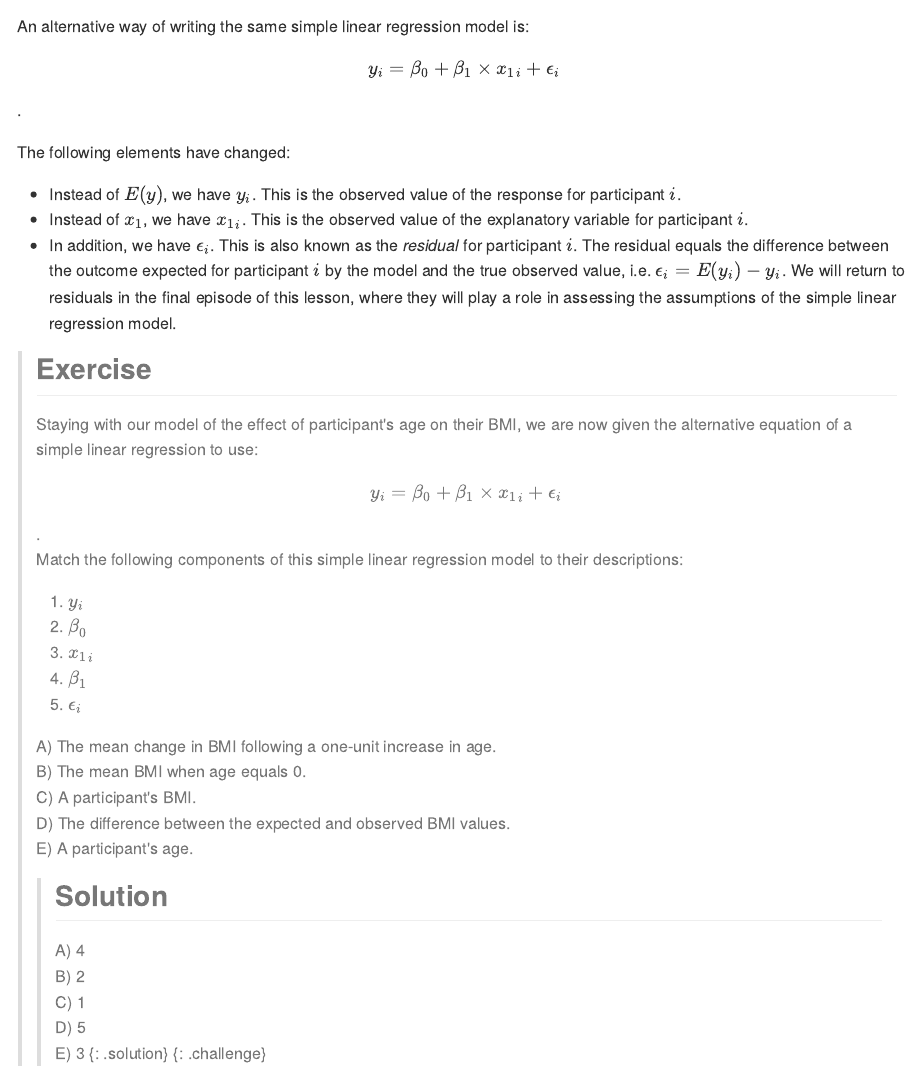
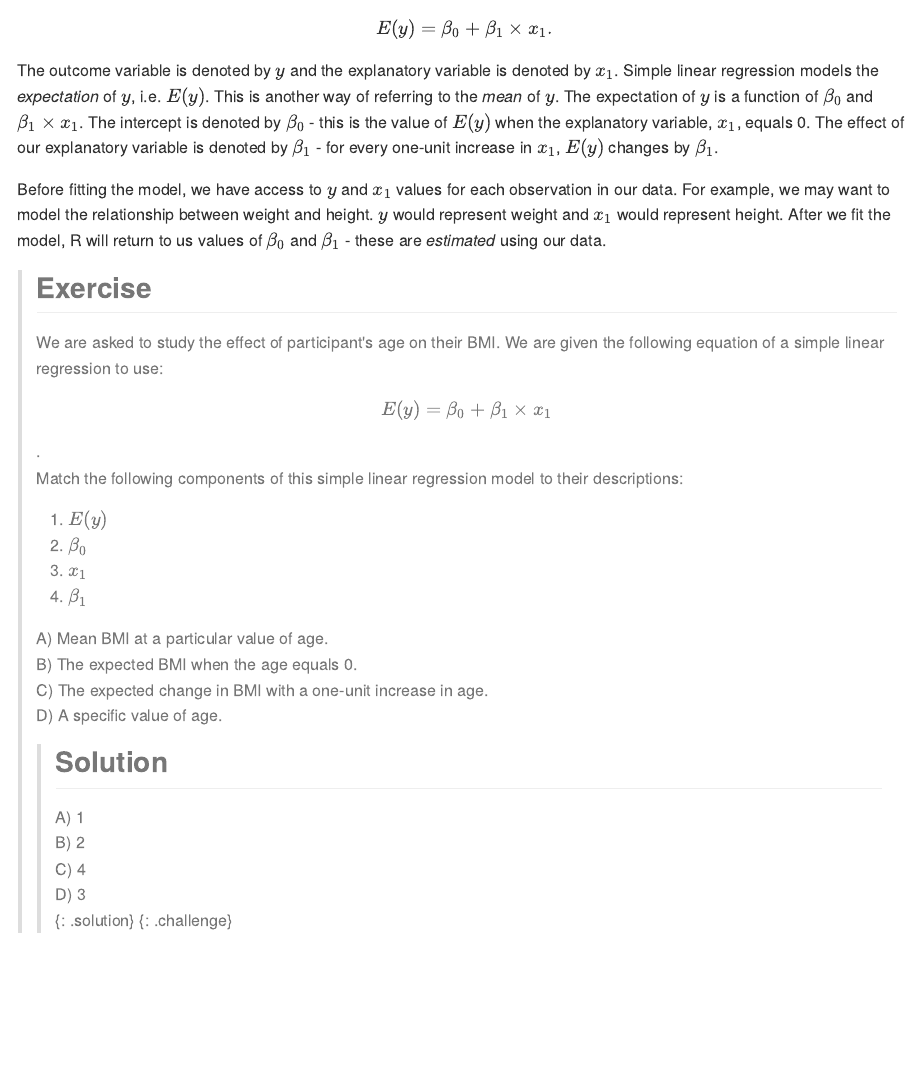
Before and after one commit to fishtree-attempt/simple-linear-regression-public-health, an R Markdown document (episodes/01-introSLR.Rmd): the page in a window 1100 px wide, from 1710 px down before the commit and from 740 px down after it. The pictures show the output file episodes/01-introSLR.md that the author committed with the source, drawn offline in the style of GitHub.

Commit message:
resolve issue /issues/7

```diff
--- a/episodes/01-introSLR.Rmd
+++ b/episodes/01-introSLR.Rmd
@@ -6,7 +6,7 @@ objectives:
   - "Describe the components that are involved in simple linear regression."
 keypoints:
   - Simple linear regression requires one continuous dependent variable and one continuous or categorical explanatory variable. In addition, the assumptions of the model must hold.
-  - The components of the model describe the values of the dependent and explanatory variables, the mean of the dependent variable at the 0-point of the explanatory variable, the effect of the explanatory variable on the dependent variable and the difference between the expectation of the dependent variable and the observed value.
+  - The components of the model describe the mean of the dependent variable as a function of the explanatory variables, the mean of the dependent variable at the 0-point of the explanatory variable and the effect of the explanatory variable on the mean of dependent variable.
 questions:
   - What type of variables are required for simple linear regression?
   - What do each of the componenets in the equation of a simple linear regression model represent?
@@ -64,3 +64,4 @@ $$.
 The outcome variable is denoted by $y$ and the explanatory variable is denoted by $x_1$. Simple linear regression models the *expectation* of $y$, i.e. $E(y)$. This is another way of referring to the *mean* of $y$. The expectation of $y$ is a function of $\beta_0$ and $\beta_1 \times x_1$. The intercept is denoted by $\beta_0$ - this is the value of $E(y)$ when the explanatory variable, $x_1$, equals 0. The effect of our explanatory variable is denoted by $\beta_1$ - for every one-unit increase in $x_1$, $E(y)$ changes by $\beta_1$.
 
 
+Before fitting the model, we have access to $y$ and $x_1$ values for each observation in our data. For example, we may want to model the relationship between weight and height. $y$ would represent weight and $x_1$ would represent height. After we fit the model, R will return to us values of $\beta_0$ and $\beta_1$ - these are *estimated* using our data.
@@ -88,42 +88,3 @@ Before fitting the model, we have access to $y$ and $x_1$ values for each observ
 > > D) 3
 > {: .solution}
 {: .challenge}
-
-An alternative way of writing the same simple linear regression model is:
-
-$$
-y_i = \beta_0 + \beta_1 \times {x_1}_i + \epsilon_i
-$$.
-
-The following elements have changed:
-* Instead of $E(y)$, we have $y_i$. This is the observed value of the response for participant $i$.
-* Instead of $x_1$, we have ${x_1}_i$. This is the observed value of the explanatory variable for participant $i$.
-* In addition, we have $\epsilon_i$. This is also known as the *residual* for participant $i$. The residual equals the difference between the outcome expected for participant $i$ by the model and the true observed value, i.e. $\epsilon_i = E(y_i) - y_i$. We will return to residuals in the final episode of this lesson, where they will play a role in assessing the assumptions of the simple linear regression model.
-
-> ## Exercise
-> Staying with our model of the effect of participant's age on their BMI,
-> we are now given the alternative equation of a simple linear regression to use:
-> $$y_i = \beta_0 + \beta_1 \times {x_1}_i + \epsilon_i$$.
-> Match the following components of this simple linear regression model to their
-> descriptions:
-> 1. $y_i$
-> 2. ${\beta}_0$
-> 3. ${x_1}_i$
-> 4. ${\beta}_1$
-> 5. $\epsilon_i$
->
->
-> A) The mean change in BMI following a one-unit increase in age.
-> B) The mean BMI when age equals 0.
-> C) A participant's BMI.
-> D) The difference between the expected and observed BMI values.
-> E) A participant's age.
->
-> > ## Solution
-> > A) 4
-> > B) 2
-> > C) 1
-> > D) 5
-> > E) 3
-> {: .solution}
-{: .challenge}
```
Also changed, not shown: episodes/01-introSLR.md, episodes/01-introSLR.Rmd (5 more changed lines).
